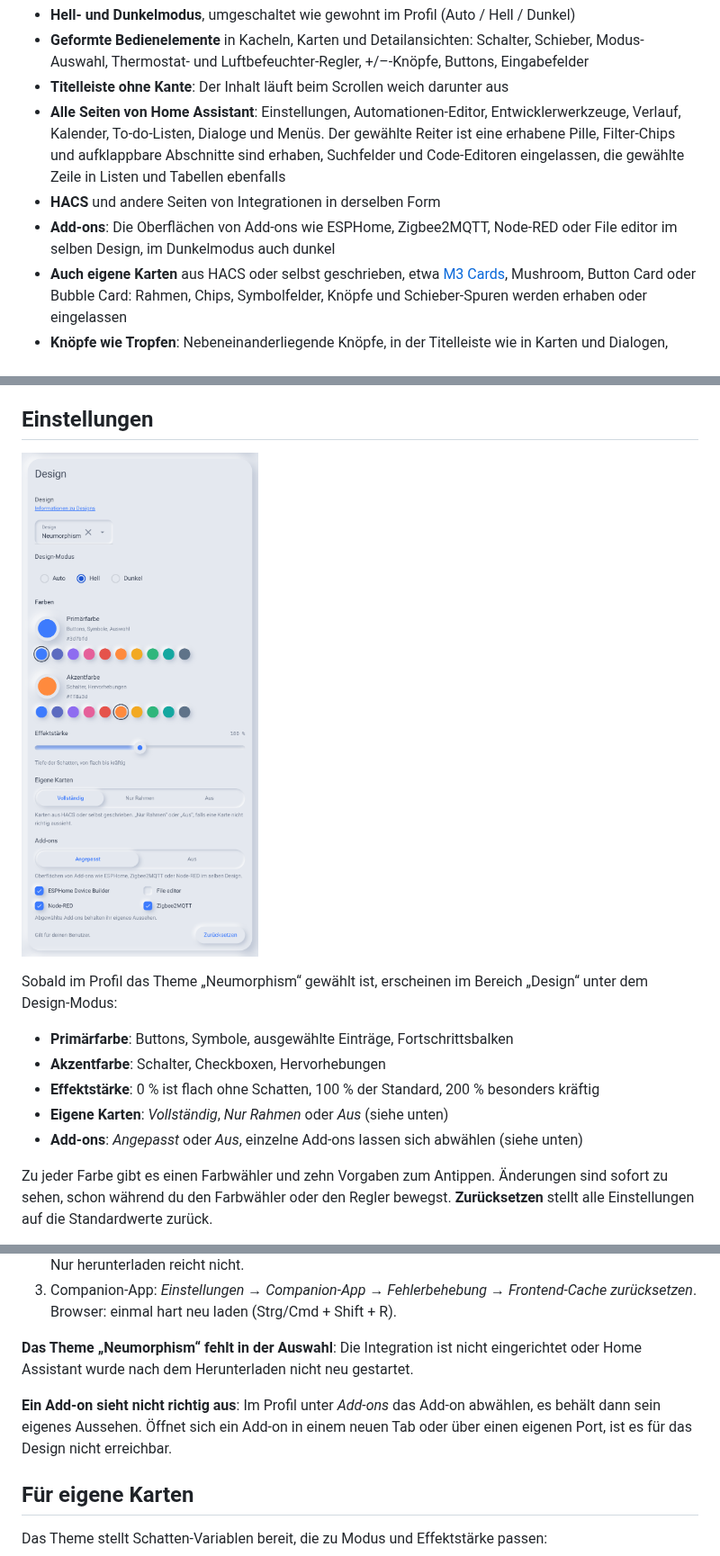
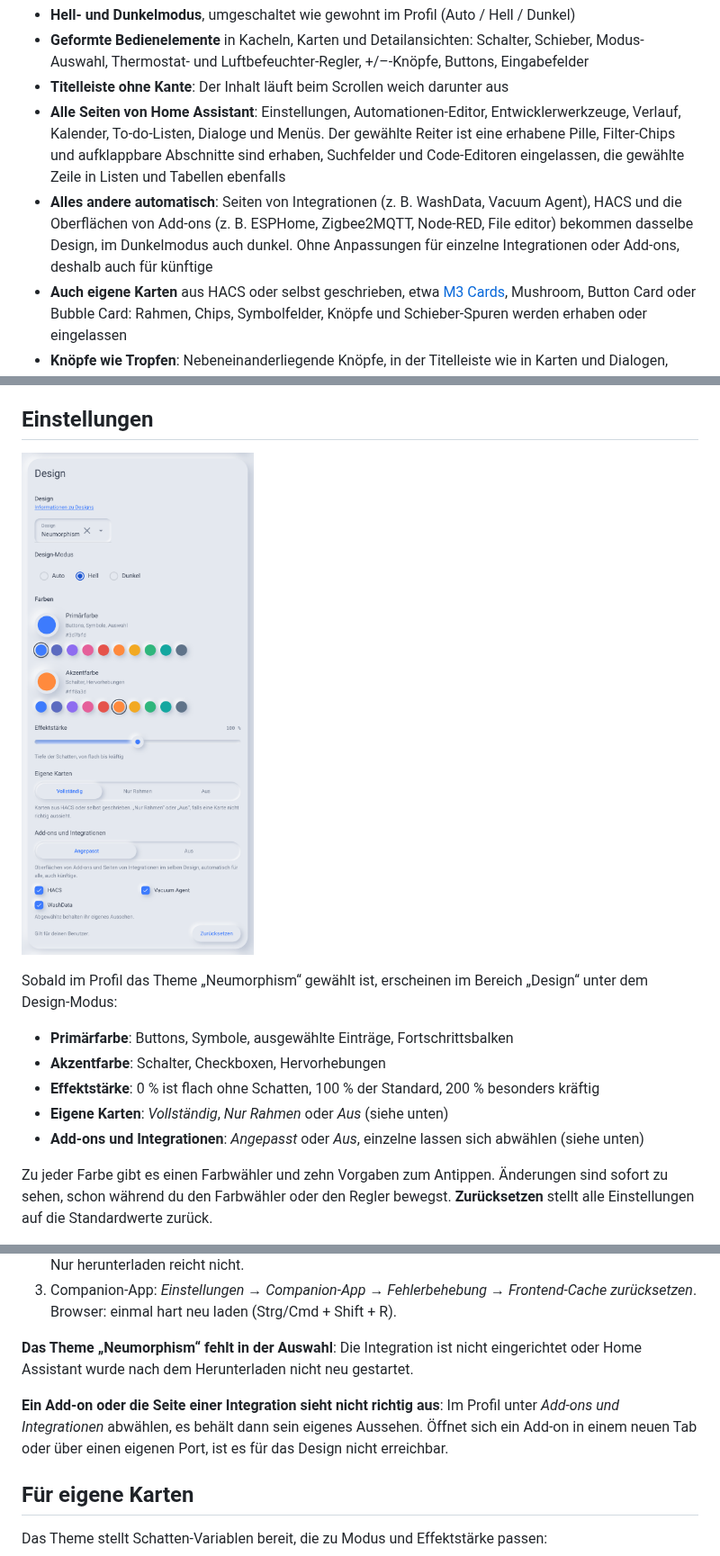
Before and after one commit to Ga-Re/HAThemeNeumorphism, a Markdown page: README.md, 3 parts joined by grey strips. Shown at 90% size. Drawn GitHub-style; pictures changed too: colorpicker.png.

```diff
--- a/README.md
+++ b/README.md
@@ -8,8 +8,7 @@ Das Design gilt überall: auf den Dashboards, in allen Seiten von Home Assistant
 - **Geformte Bedienelemente** in Kacheln, Karten und Detailansichten: Schalter, Schieber, Modus-Auswahl, Thermostat- und Luftbefeuchter-Regler, +/–-Knöpfe, Buttons, Eingabefelder
 - **Titelleiste ohne Kante**: Der Inhalt läuft beim Scrollen weich darunter aus
 - **Alle Seiten von Home Assistant**: Einstellungen, Automationen-Editor, Entwicklerwerkzeuge, Verlauf, Kalender, To-do-Listen, Dialoge und Menüs. Der gewählte Reiter ist eine erhabene Pille, Filter-Chips und aufklappbare Abschnitte sind erhaben, Suchfelder und Code-Editoren eingelassen, die gewählte Zeile in Listen und Tabellen ebenfalls
-- **HACS** und andere Seiten von Integrationen in derselben Form
-- **Add-ons**: Die Oberflächen von Add-ons wie ESPHome, Zigbee2MQTT, Node-RED oder File editor im selben Design, im Dunkelmodus auch dunkel
+- **Alles andere automatisch**: Seiten von Integrationen (z. B. WashData, Vacuum Agent), HACS und die Oberflächen von Add-ons (z. B. ESPHome, Zigbee2MQTT, Node-RED, File editor) bekommen dasselbe Design, im Dunkelmodus auch dunkel. Ohne Anpassungen für einzelne Integrationen oder Add-ons, deshalb auch für künftige
 - **Auch eigene Karten** aus HACS oder selbst geschrieben, etwa [M3 Cards](https://github.com/j0sp0r/m3-cards), Mushroom, Button Card oder Bubble Card: Rahmen, Chips, Symbolfelder, Knöpfe und Schieber-Spuren werden erhaben oder eingelassen
 - **Knöpfe wie Tropfen**: Nebeneinanderliegende Knöpfe, in der Titelleiste wie in Karten und Dialogen, laufen in der Mitte zusammen
 - **Primär- und Akzentfarbe** per Farbwähler direkt im Profil
@@ -41,7 +40,7 @@ Sobald im Profil das Theme „Neumorphism“ gewählt ist, erscheinen im Bereich
 - **Akzentfarbe**: Schalter, Checkboxen, Hervorhebungen
 - **Effektstärke**: 0 % ist flach ohne Schatten, 100 % der Standard, 200 % besonders kräftig
 - **Eigene Karten**: *Vollständig*, *Nur Rahmen* oder *Aus* (siehe unten)
-- **Add-ons**: *Angepasst* oder *Aus*, einzelne Add-ons lassen sich abwählen (siehe unten)
+- **Add-ons und Integrationen**: *Angepasst* oder *Aus*, einzelne lassen sich abwählen (siehe unten)
 
 Zu jeder Farbe gibt es einen Farbwähler und zehn Vorgaben zum Antippen. Änderungen sind sofort zu sehen, schon während du den Farbwähler oder den Regler bewegst. **Zurücksetzen** stellt alle Einstellungen auf die Standardwerte zurück.
 
@@ -91,7 +88,7 @@ title: Design   # optional
 
 **Das Theme „Neumorphism“ fehlt in der Auswahl**: Die Integration ist nicht eingerichtet oder Home Assistant wurde nach dem Herunterladen nicht neu gestartet.
 
-**Ein Add-on sieht nicht richtig aus**: Im Profil unter *Add-ons* das Add-on abwählen, es behält dann sein eigenes Aussehen. Öffnet sich ein Add-on in einem neuen Tab oder über einen eigenen Port, ist es für das Design nicht erreichbar.
+**Ein Add-on oder die Seite einer Integration sieht nicht richtig aus**: Im Profil unter *Add-ons und Integrationen* abwählen, es behält dann sein eigenes Aussehen. Öffnet sich ein Add-on in einem neuen Tab oder über einen eigenen Port, ist es für das Design nicht erreichbar.
 
 ## Für eigene Karten
 
```
Also changed, not shown: other parts of README.md (+8 -10 lines), addons.png, 3 other files.
